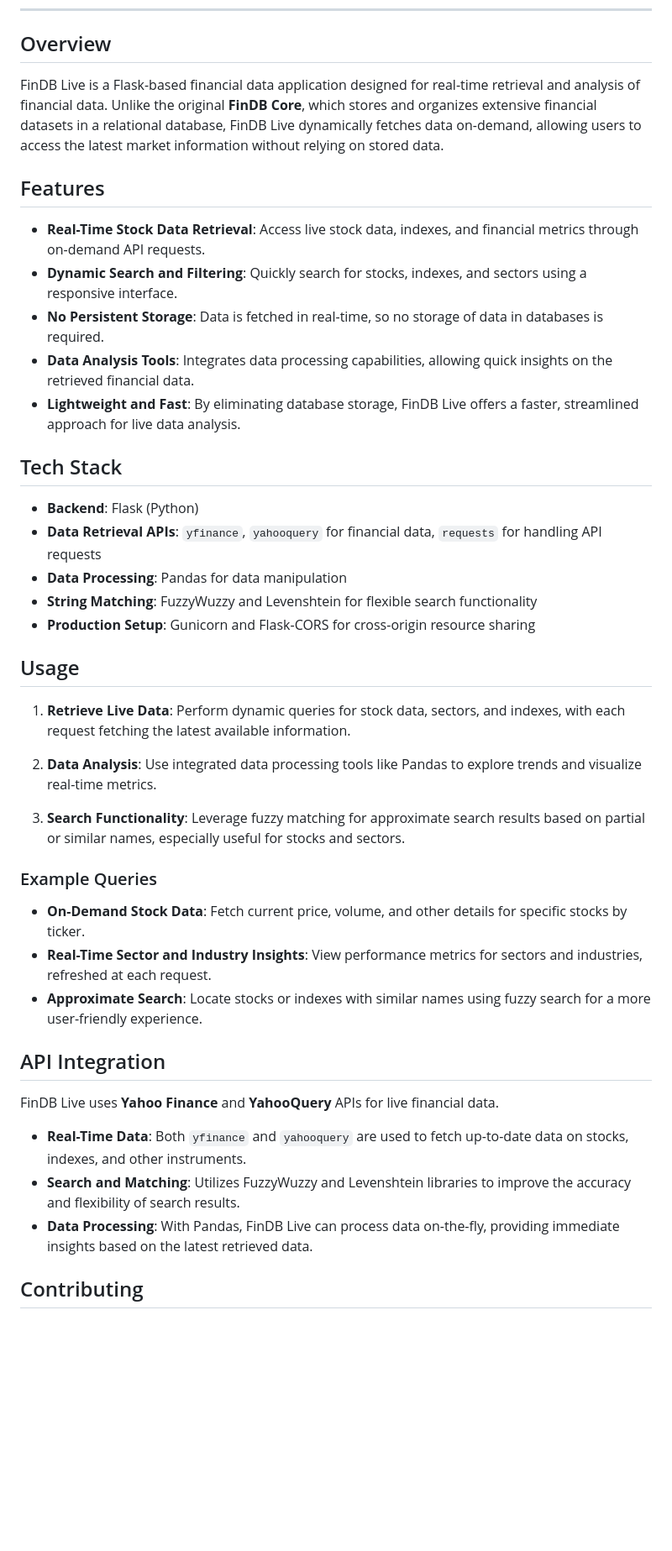
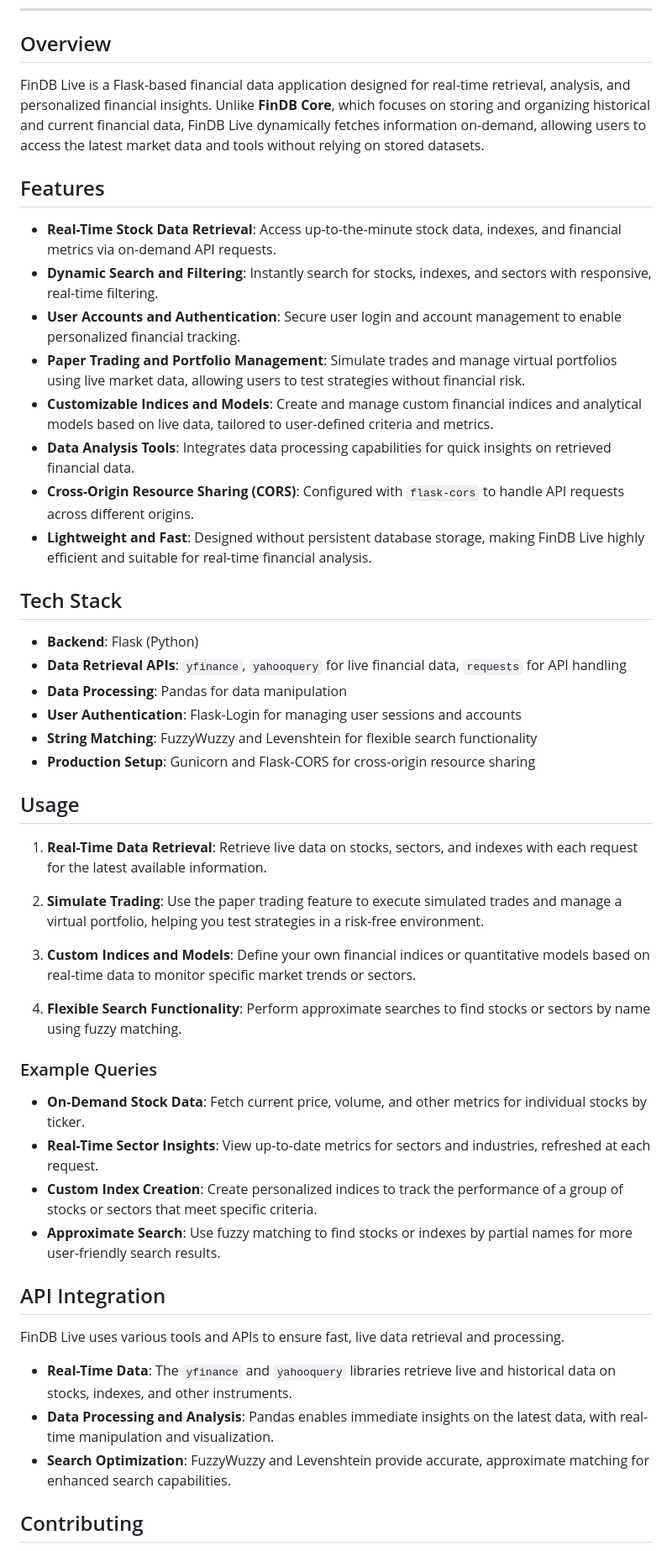
Before and after one commit to IDES0/FinDB-Live, a Markdown page: README.md, the part around the change. Shown: that part at 84% size. Drawn GitHub-style; blank space fills up the shorter version.

```diff
--- a/README.md
+++ b/README.md
@@ -14,42 +14,49 @@
 ---
 
 ## Overview
-FinDB Live is a Flask-based financial data application designed for real-time retrieval and analysis of financial data. Unlike the original **FinDB Core**, which stores and organizes extensive financial datasets in a relational database, FinDB Live dynamically fetches data on-demand, allowing users to access the latest market information without relying on stored data.
+FinDB Live is a Flask-based financial data application designed for real-time retrieval, analysis, and personalized financial insights. Unlike **FinDB Core**, which focuses on storing and organizing historical and current financial data, FinDB Live dynamically fetches information on-demand, allowing users to access the latest market data and tools without relying on stored datasets.
 
 ## Features
-- **Real-Time Stock Data Retrieval**: Access live stock data, indexes, and financial metrics through on-demand API requests.
-- **Dynamic Search and Filtering**: Quickly search for stocks, indexes, and sectors using a responsive interface.
-- **No Persistent Storage**: Data is fetched in real-time, so no storage of data in databases is required.
-- **Data Analysis Tools**: Integrates data processing capabilities, allowing quick insights on the retrieved financial data.
-- **Lightweight and Fast**: By eliminating database storage, FinDB Live offers a faster, streamlined approach for live data analysis.
+- **Real-Time Stock Data Retrieval**: Access up-to-the-minute stock data, indexes, and financial metrics via on-demand API requests.
+- **Dynamic Search and Filtering**: Instantly search for stocks, indexes, and sectors with responsive, real-time filtering.
+- **User Accounts and Authentication**: Secure user login and account management to enable personalized financial tracking.
+- **Paper Trading and Portfolio Management**: Simulate trades and manage virtual portfolios using live market data, allowing users to test strategies without financial risk.
+- **Customizable Indices and Models**: Create and manage custom financial indices and analytical models based on live data, tailored to user-defined criteria and metrics.
+- **Data Analysis Tools**: Integrates data processing capabilities for quick insights on retrieved financial data.
+- **Cross-Origin Resource Sharing (CORS)**: Configured with `flask-cors` to handle API requests across different origins.
+- **Lightweight and Fast**: Designed without persistent database storage, making FinDB Live highly efficient and suitable for real-time financial analysis.
 
 ## Tech Stack
 - **Backend**: Flask (Python)
-- **Data Retrieval APIs**: `yfinance`, `yahooquery` for financial data, `requests` for handling API requests
+- **Data Retrieval APIs**: `yfinance`, `yahooquery` for live financial data, `requests` for API handling
 - **Data Processing**: Pandas for data manipulation
+- **User Authentication**: Flask-Login for managing user sessions and accounts
 - **String Matching**: FuzzyWuzzy and Levenshtein for flexible search functionality
 - **Production Setup**: Gunicorn and Flask-CORS for cross-origin resource sharing
 
 ## Usage
 
-1. **Retrieve Live Data**: Perform dynamic queries for stock data, sectors, and indexes, with each request fetching the latest available information.
+1. **Real-Time Data Retrieval**: Retrieve live data on stocks, sectors, and indexes with each request for the latest available information.
 
-2. **Data Analysis**: Use integrated data processing tools like Pandas to explore trends and visualize real-time metrics.
+2. **Simulate Trading**: Use the paper trading feature to execute simulated trades and manage a virtual portfolio, helping you test strategies in a risk-free environment.
 
-3. **Search Functionality**: Leverage fuzzy matching for approximate search results based on partial or similar names, especially useful for stocks and sectors.
+3. **Custom Indices and Models**: Define your own financial indices or quantitative models based on real-time data to monitor specific market trends or sectors.
+
+4. **Flexible Search Functionality**: Perform approximate searches to find stocks or sectors by name using fuzzy matching.
 
 ### Example Queries
-- **On-Demand Stock Data**: Fetch current price, volume, and other details for specific stocks by ticker.
-- **Real-Time Sector and Industry Insights**: View performance metrics for sectors and industries, refreshed at each request.
-- **Approximate Search**: Locate stocks or indexes with similar names using fuzzy search for a more user-friendly experience.
+- **On-Demand Stock Data**: Fetch current price, volume, and other metrics for individual stocks by ticker.
+- **Real-Time Sector Insights**: View up-to-date metrics for sectors and industries, refreshed at each request.
+- **Custom Index Creation**: Create personalized indices to track the performance of a group of stocks or sectors that meet specific criteria.
+- **Approximate Search**: Use fuzzy matching to find stocks or indexes by partial names for more user-friendly search results.
 
 ## API Integration
 
-FinDB Live uses **Yahoo Finance** and **YahooQuery** APIs for live financial data.
+FinDB Live uses various tools and APIs to ensure fast, live data retrieval and processing.
 
-- **Real-Time Data**: Both `yfinance` and `yahooquery` are used to fetch up-to-date data on stocks, indexes, and other instruments.
-- **Search and Matching**: Utilizes FuzzyWuzzy and Levenshtein libraries to improve the accuracy and flexibility of search results.
-- **Data Processing**: With Pandas, FinDB Live can process data on-the-fly, providing immediate insights based on the latest retrieved data.
+- **Real-Time Data**: The `yfinance` and `yahooquery` libraries retrieve live and historical data on stocks, indexes, and other instruments.
+- **Data Processing and Analysis**: Pandas enables immediate insights on the latest data, with real-time manipulation and visualization.
+- **Search Optimization**: FuzzyWuzzy and Levenshtein provide accurate, approximate matching for enhanced search capabilities.
 
 ## Contributing
 We welcome contributions to FinDB Live! If you have ideas for new features, improvements, or bug fixes, please follow these steps:
```
